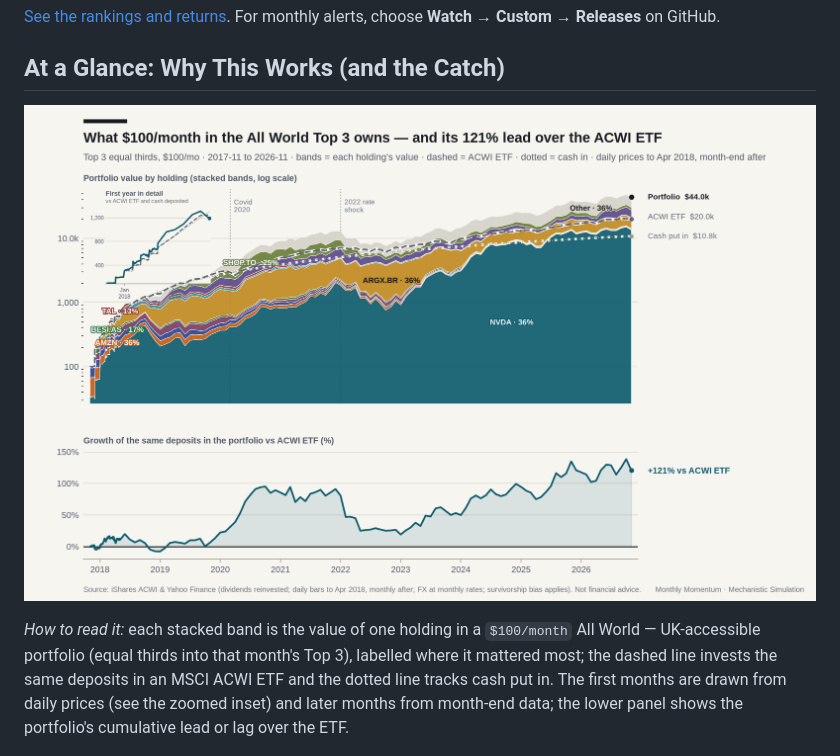
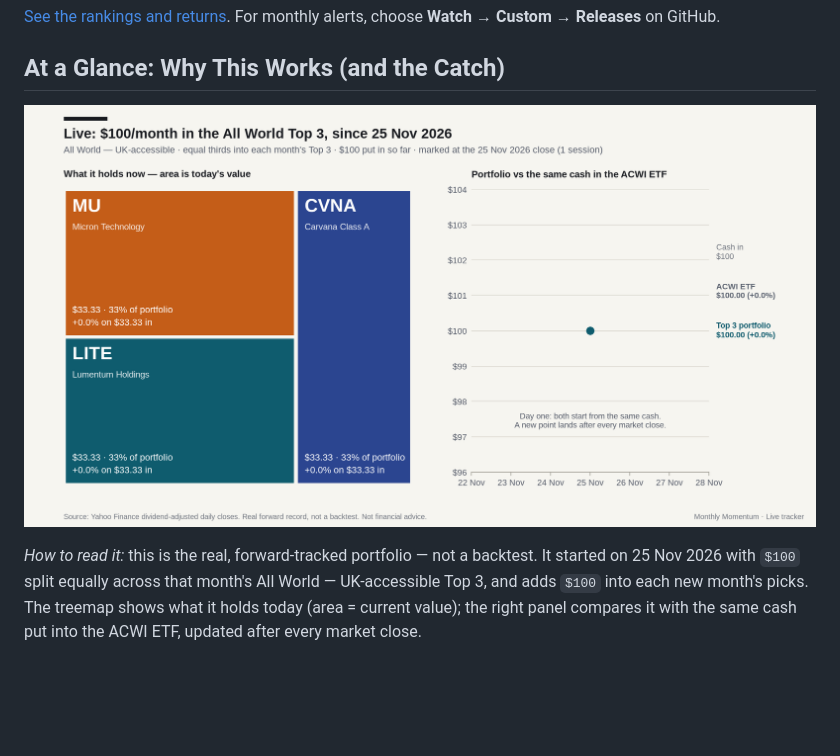
Before and after one commit to alastairherd/monthly-momentum, a Markdown page: README.md, the part around the change. Rendered like a GitHub page; pictures changed too: assets/hero_acwi_uk.png (deleted), assets/live_tracker.png (added); blank space fills up the shorter version.

```diff
--- a/README.md
+++ b/README.md
@@ -25,9 +25,9 @@ For monthly alerts, choose **Watch → Custom → Releases** on GitHub.
 
 ## At a Glance: Why This Works (and the Catch)
 
-![What the $100/month All World portfolio holds — and its race against the ACWI ETF](assets/hero_acwi_uk.png)
+![Live: $100/month in the All World Top 3 since the repo started — holdings and race against the ACWI ETF](assets/live_tracker.png)
 
-*How to read it:* each stacked band is the value of one holding in a `$100/month` All World — UK-accessible portfolio (equal thirds into that month's Top 3), labelled where it mattered most; the dashed line invests the same deposits in an MSCI ACWI ETF and the dotted line tracks cash put in. The first months are drawn from daily prices (see the zoomed inset) and later months from month-end data; the lower panel shows the portfolio's cumulative lead or lag over the ETF.
+*How to read it:* this is the real, forward-tracked portfolio — not a backtest. It started on 25 Nov 2026 with `$100` split equally across that month's All World — UK-accessible Top 3, and adds `$100` into each new month's picks. The treemap shows what it holds today (area = current value); the right panel compares it with the same cash put into the ACWI ETF, updated after every market close.
 
 ![Monthly Momentum $100/month vs S&P 500 Tracker](assets/hero_vs_sp500.png)
 
```
Also changed, not shown: data/README.md (+1 -1 lines), 14 other files.
